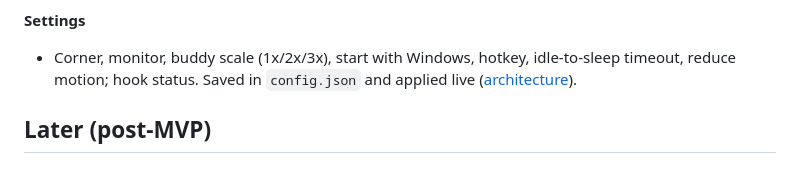
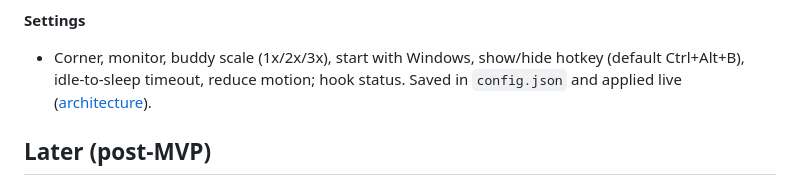
Before and after one commit to criminaly-vicious/claude-buddy, a Markdown page: docs/scope.md, the part around the change. GitHub-like rendering.

```diff
--- a/docs/scope.md
+++ b/docs/scope.md
@@ -24,7 +24,7 @@
 - Drag and throw with simple physics (gravity, bounce, floor/walls = screen edges), then walk back to the group.
 
 **Settings**
-- Corner, monitor, buddy scale (1x/2x/3x), start with Windows, hotkey, idle-to-sleep timeout, reduce motion; hook status. Saved in `config.json` and applied live ([architecture](architecture.md#app-config)).
+- Corner, monitor, buddy scale (1x/2x/3x), start with Windows, show/hide hotkey (default Ctrl+Alt+B), idle-to-sleep timeout, reduce motion; hook status. Saved in `config.json` and applied live ([architecture](architecture.md#app-config)).
 
 ## Later (post-MVP)
 
```
Also changed, not shown: docs/architecture.md (+5 -4 lines).
